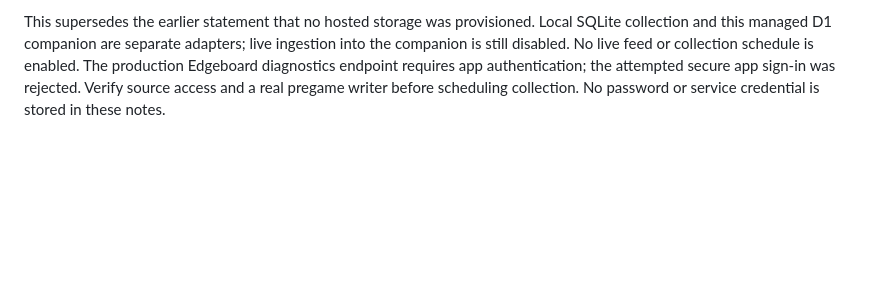
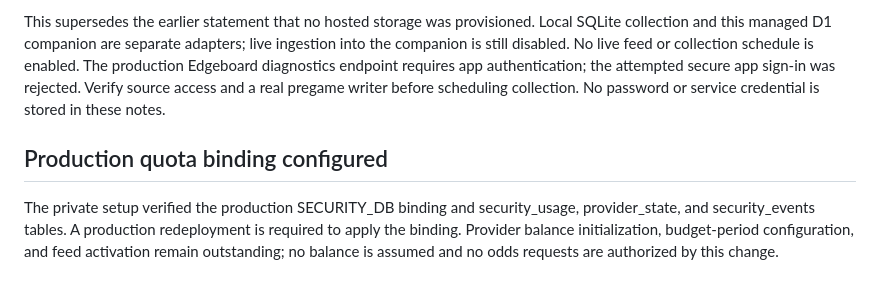
Before and after one commit to EdgeboardSports/edgeboard, a Markdown page: docs/paper-testing.md, the part around the change. Rendered like a GitHub page; blank space fills up the shorter version.

Commit message:
Apply verified production quota database binding via redeployment

```diff
--- a/docs/paper-testing.md
+++ b/docs/paper-testing.md
@@ -55,3 +55,8 @@ This supplies a storage adapter, not a hosted durable service. The private colle
 The existing owner-only preview now has a managed private D1 collector companion at https://edgeboard-research-preview.speedystone18.chatgpt.site/collector (Site project appgprj_6ae0acd669388191b7b30615f3e57a7c, source commit 794692be907e5ea2338732970b22bd9f88b4d8eb). Sites confirmed successful deployment and the DB/collector_evidence binding/table. An authenticated synthetic self-test was written, read back through the service API, and independently verified through the database reader. Anonymous API requests returned 401. The test namespace is separate from predictions.
 
 This supersedes the earlier statement that no hosted storage was provisioned. Local SQLite collection and this managed D1 companion are separate adapters; live ingestion into the companion is still disabled. No live feed or collection schedule is enabled. The production Edgeboard diagnostics endpoint requires app authentication; the attempted secure app sign-in was rejected. Verify source access and a real pregame writer before scheduling collection. No password or service credential is stored in these notes.
+
+
+## Production quota binding configured
+
+The private setup verified the production SECURITY_DB binding and security_usage, provider_state, and security_events tables. A production redeployment is required to apply the binding. Provider balance initialization, budget-period configuration, and feed activation remain outstanding; no balance is assumed and no odds requests are authorized by this change.
```
